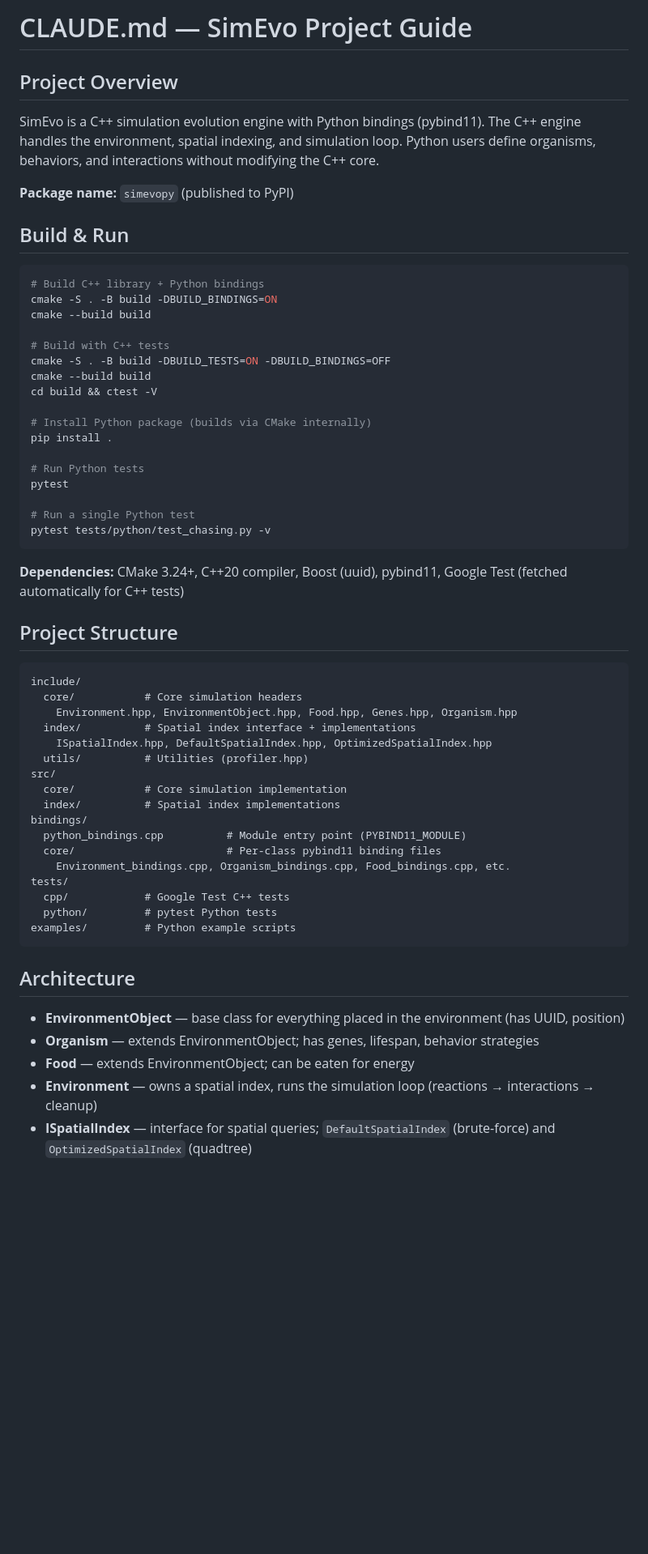
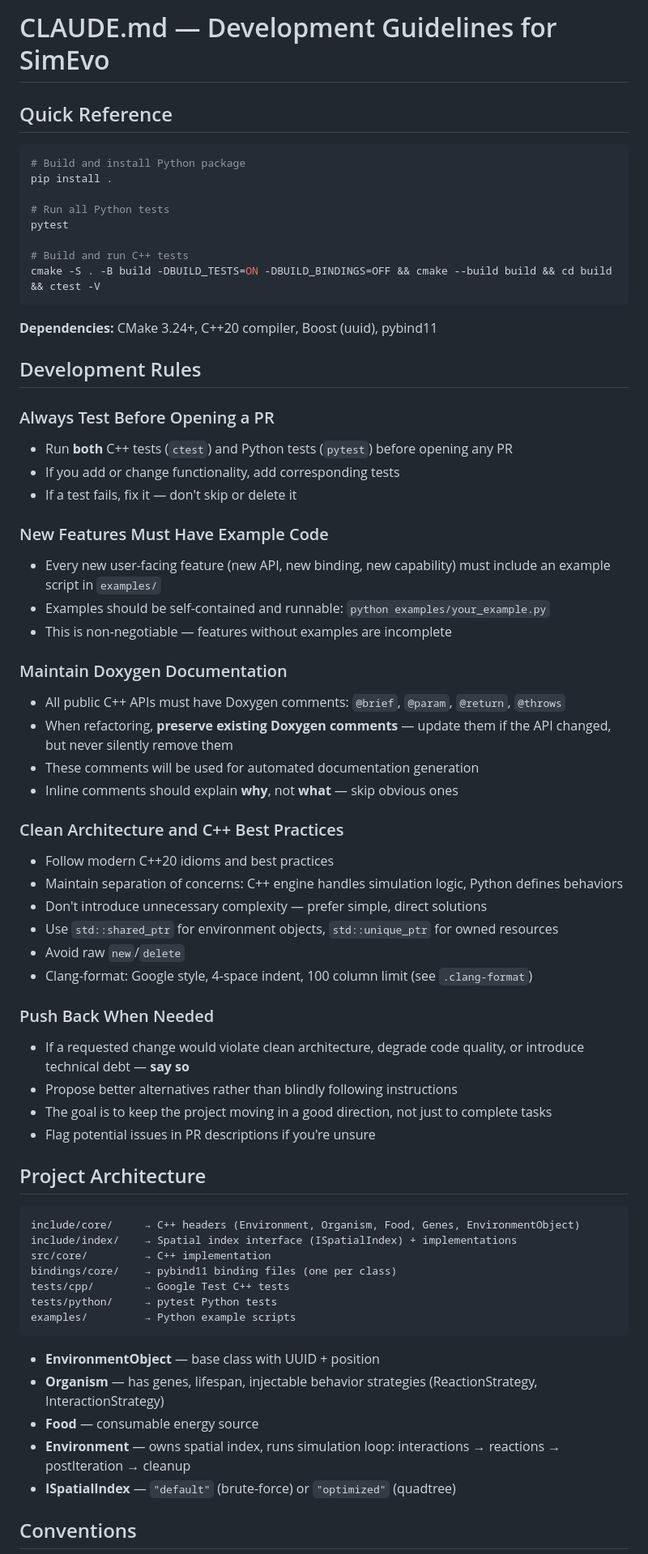
Before and after one commit to YJack0000/SimEvo, a Markdown page: CLAUDE.md, the part around one of its changes. Shown at 81% size. Drawn GitHub-style; blank space fills up the shorter version.

Commit message:
docs: refocus CLAUDE.md on development guidelines
Move user-facing content out; focus on development rules:
- Always test before opening PRs
- New features must have example code
- Maintain Doxygen documentation
- Follow clean architecture and C++ best practices
- Push back on instructions that would degrade quality

Co-Authored-By: Claude Opus 4.6 <noreply@anthropic.com>

````diff
--- a/CLAUDE.md
+++ b/CLAUDE.md
@@ -1,62 +1,69 @@
-# CLAUDE.md — SimEvo Project Guide
+# CLAUDE.md — Development Guidelines for SimEvo
 
-## Project Overview
-
-SimEvo is a C++ simulation evolution engine with Python bindings (pybind11). The C++ engine handles the environment, spatial indexing, and simulation loop. Python users define organisms, behaviors, and interactions without modifying the C++ core.
-
-**Package name:** `simevopy` (published to PyPI)
-
-## Build & Run
+## Quick Reference
 
 ```bash
-# Build C++ library + Python bindings
-cmake -S . -B build -DBUILD_BINDINGS=ON
-cmake --build build
-
-# Build with C++ tests
-cmake -S . -B build -DBUILD_TESTS=ON -DBUILD_BINDINGS=OFF
-cmake --build build
-cd build && ctest -V
-
-# Install Python package (builds via CMake internally)
+# Build and install Python package
 pip install .
 
-# Run Python tests
+# Run all Python tests
 pytest
 
-# Run a single Python test
-pytest tests/python/test_chasing.py -v
+# Build and run C++ tests
+cmake -S . -B build -DBUILD_TESTS=ON -DBUILD_BINDINGS=OFF && cmake --build build && cd build && ctest -V
 ```
 
-**Dependencies:** CMake 3.24+, C++20 compiler, Boost (uuid), pybind11, Google Test (fetched automatically for C++ tests)
+**Dependencies:** CMake 3.24+, C++20 compiler, Boost (uuid), pybind11
 
-## Project Structure
+## Development Rules
+
+### Always Test Before Opening a PR
+- Run **both** C++ tests (`ctest`) and Python tests (`pytest`) before opening any PR
+- If you add or change functionality, add corresponding tests
+- If a test fails, fix it — don't skip or delete it
+
+### New Features Must Have Example Code
+- Every new user-facing feature (new API, new binding, new capability) must include an example script in `examples/`
+- Examples should be self-contained and runnable: `python examples/your_example.py`
+- This is non-negotiable — features without examples are incomplete
+
+### Maintain Doxygen Documentation
+- All public C++ APIs must have Doxygen comments: `@brief`, `@param`, `@return`, `@throws`
+- When refactoring, **preserve existing Doxygen comments** — update them if the API changed, but never silently remove them
+- These comments will be used for automated documentation generation
+- Inline comments should explain **why**, not **what** — skip obvious ones
+
+### Clean Architecture and C++ Best Practices
+- Follow modern C++20 idioms and best practices
+- Maintain separation of concerns: C++ engine handles simulation logic, Python defines behaviors
+- Don't introduce unnecessary complexity — prefer simple, direct solutions
+- Use `std::shared_ptr` for environment objects, `std::unique_ptr` for owned resources
+- Avoid raw `new`/`delete`
+- Clang-format: Google style, 4-space indent, 100 column limit (see `.clang-format`)
+
+### Push Back When Needed
+- If a requested change would violate clean architecture, degrade code quality, or introduce technical debt — **say so**
+- Propose better alternatives rather than blindly following instructions
+- The goal is to keep the project moving in a good direction, not just to complete tasks
+- Flag potential issues in PR descriptions if you're unsure
+
+## Project Architecture
 
 ```
-include/
-  core/           # Core simulation headers
-    Environment.hpp, EnvironmentObject.hpp, Food.hpp, Genes.hpp, Organism.hpp
-  index/          # Spatial index interface + implementations
-    ISpatialIndex.hpp, DefaultSpatialIndex.hpp, OptimizedSpatialIndex.hpp
-  utils/          # Utilities (profiler.hpp)
-src/
-  core/           # Core simulation implementation
-  index/          # Spatial index implementations
-bindings/
-  python_bindings.cpp          # Module entry point (PYBIND11_MODULE)
-  core/                        # Per-class pybind11 binding files
-    Environment_bindings.cpp, Organism_bindings.cpp, Food_bindings.cpp, etc.
-tests/
-  cpp/            # Google Test C++ tests
-  python/         # pytest Python tests
-examples/         # Python example scripts
+include/core/     → C++ headers (Environment, Organism, Food, Genes, EnvironmentObject)
+include/index/    → Spatial index interface (ISpatialIndex) + implementations
+src/core/         → C++ implementation
+bindings/core/    → pybind11 binding files (one per class)
+tests/cpp/        → Google Test C++ tests
+tests/python/     → pytest Python tests
+examples/         → Python example scripts
 ```
 
-## Architecture
+- **EnvironmentObject** — base class with UUID + position
+- **Organism** — has genes, lifespan, injectable behavior strategies (ReactionStrategy, InteractionStrategy)
+- **Food** — consumable energy source
+- **Environment** — owns spatial index, runs simulation loop: interactions → reactions → postIteration → cleanup
+- **ISpatialIndex** — `"default"` (brute-force) or `"optimized"` (quadtree)
 
-- **EnvironmentObject** — base class for everything placed in the environment (has UUID, position)
-- **Organism** — extends EnvironmentObject; has genes, lifespan, behavior strategies
-- **Food** — extends EnvironmentObject; can be eaten for energy
-- **Environment** — owns a spatial index, runs the simulation loop (reactions → interactions → cleanup)
-- **ISpatialIndex** — interface for spatial queries; `DefaultSpatialIndex` (brute-force) and `OptimizedSpatialIndex` (quadtree)
+## Conventions
 
````
Also changed, not shown: other parts of CLAUDE.md (+11 -39 lines).
